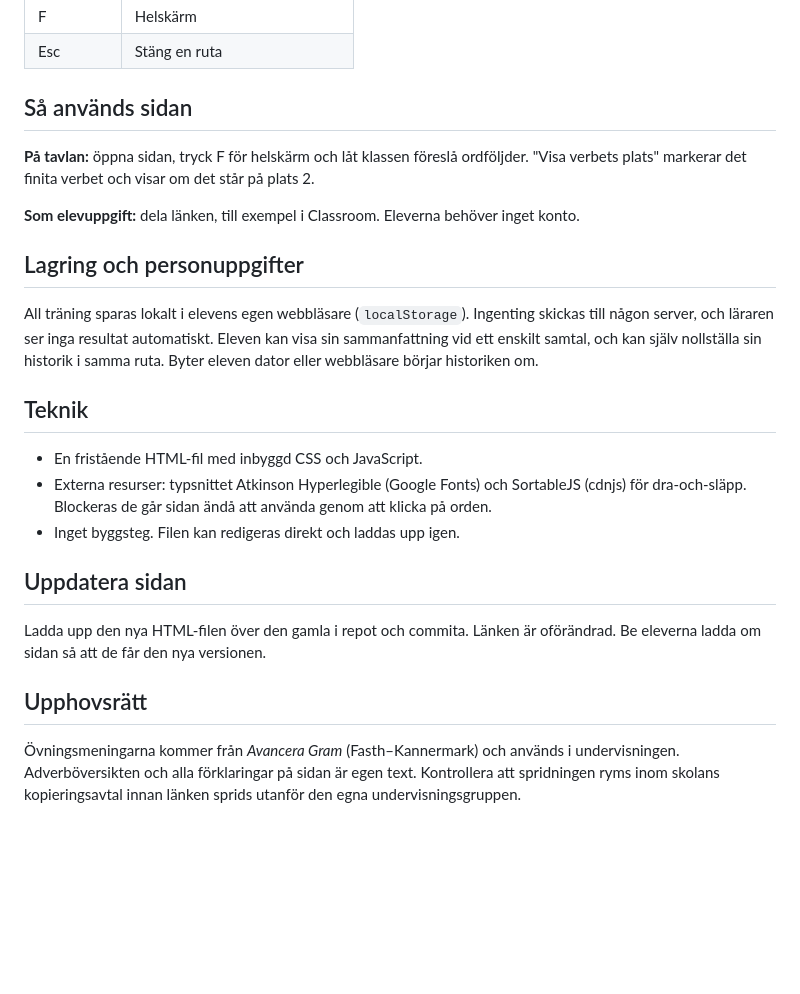
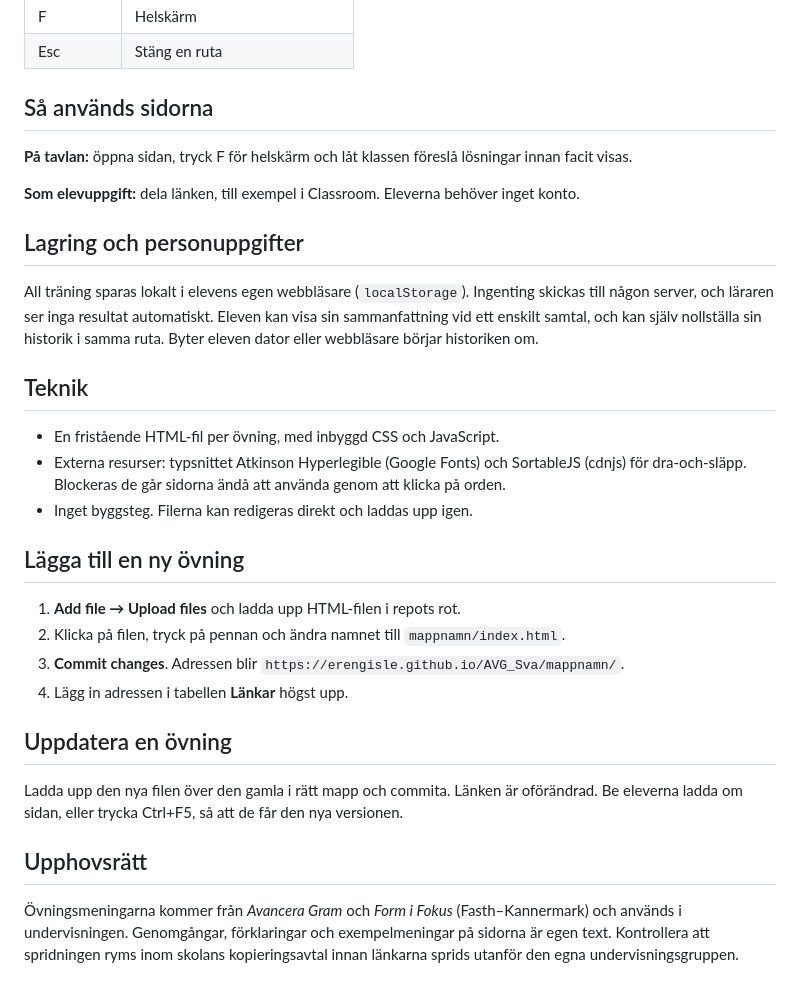
Before and after one commit to Erengisle/AVG_SVA, a Markdown page: README.md, the part around one of its changes. GitHub-like rendering; blank space fills up the shorter version.

```diff
--- a/README.md
+++ b/README.md
@@ -41,9 +64,9 @@ En interaktiv övningssida i svensk ordföljd för gymnasiet, byggd för genomg
 | F | Helskärm |
 | Esc | Stäng en ruta |
 
-## Så används sidan
+## Så används sidorna
 
-**På tavlan:** öppna sidan, tryck F för helskärm och låt klassen föreslå ordföljder. "Visa verbets plats" markerar det finita verbet och visar om det står på plats 2.
+**På tavlan:** öppna sidan, tryck F för helskärm och låt klassen föreslå lösningar innan facit visas.
 
 **Som elevuppgift:** dela länken, till exempel i Classroom. Eleverna behöver inget konto.
 
@@ -53,14 +76,21 @@ All träning sparas lokalt i elevens egen webbläsare (`localStorage`). Ingentin
 
 ## Teknik
 
-- En fristående HTML-fil med inbyggd CSS och JavaScript.
-- Externa resurser: typsnittet Atkinson Hyperlegible (Google Fonts) och SortableJS (cdnjs) för dra-och-släpp. Blockeras de går sidan ändå att använda genom att klicka på orden.
-- Inget byggsteg. Filen kan redigeras direkt och laddas upp igen.
+- En fristående HTML-fil per övning, med inbyggd CSS och JavaScript.
+- Externa resurser: typsnittet Atkinson Hyperlegible (Google Fonts) och SortableJS (cdnjs) för dra-och-släpp. Blockeras de går sidorna ändå att använda genom att klicka på orden.
+- Inget byggsteg. Filerna kan redigeras direkt och laddas upp igen.
 
-## Uppdatera sidan
+## Lägga till en ny övning
 
-Ladda upp den nya HTML-filen över den gamla i repot och commita. Länken är oförändrad. Be eleverna ladda om sidan så att de får den nya versionen.
+1. **Add file → Upload files** och ladda upp HTML-filen i repots rot.
+2. Klicka på filen, tryck på pennan och ändra namnet till `mappnamn/index.html`.
+3. **Commit changes**. Adressen blir `https://erengisle.github.io/AVG_Sva/mappnamn/`.
+4. Lägg in adressen i tabellen **Länkar** högst upp.
+
+## Uppdatera en övning
+
+Ladda upp den nya filen över den gamla i rätt mapp och commita. Länken är oförändrad. Be eleverna ladda om sidan, eller trycka Ctrl+F5, så att de får den nya versionen.
 
 ## Upphovsrätt
 
-Övningsmeningarna kommer från *Avancera Gram* (Fasth–Kannermark) och används i undervisningen. Adverböversikten och alla förklaringar på sidan är egen text. Kontrollera att spridningen ryms inom skolans kopieringsavtal innan länken sprids utanför den egna undervisningsgruppen.
+Övningsmeningarna kommer från *Avancera Gram* och *Form i Fokus* (Fasth–Kannermark) och används i undervisningen. Genomgångar, förklaringar och exempelmeningar på sidorna är egen text. Kontrollera att spridningen ryms inom skolans kopieringsavtal innan länkarna sprids utanför den egna undervisningsgruppen.
```
Also changed, not shown: other parts of README.md (+34 -11 lines).
